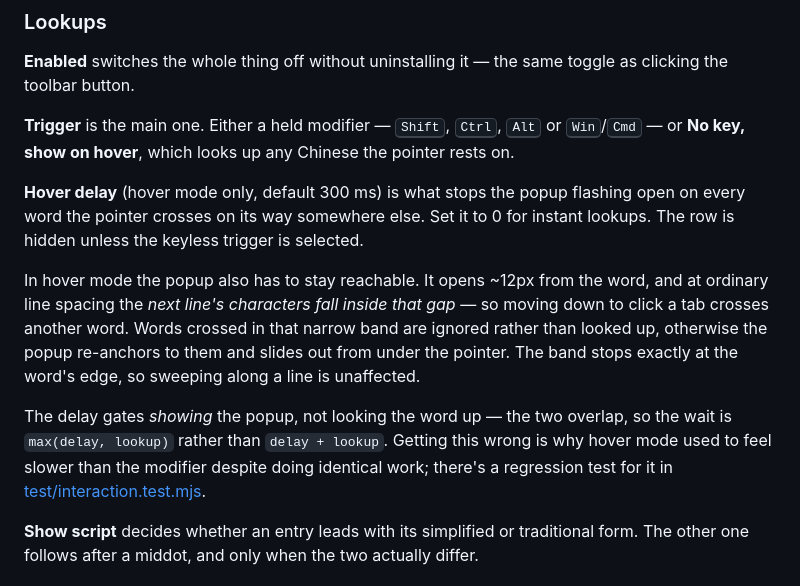
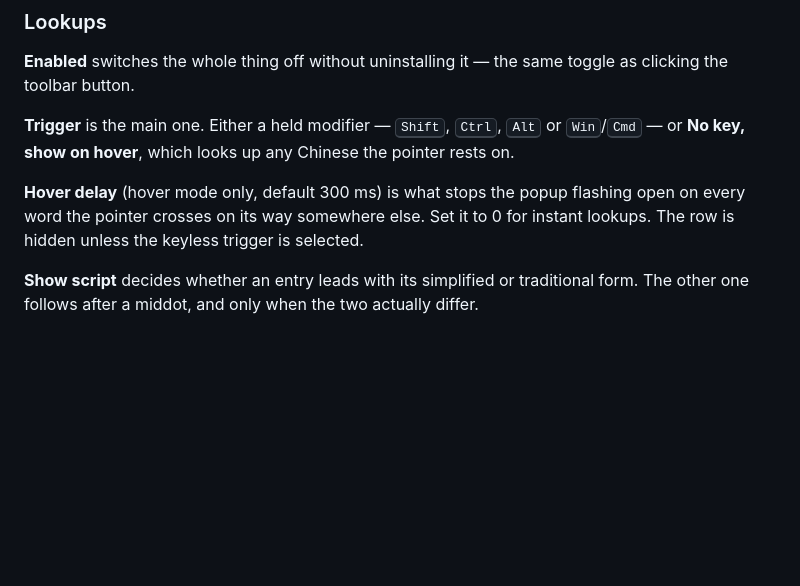
Before and after one commit to jmjm93/miaoyixia, a Markdown page: README.md, the part around the change. Drawn GitHub-style; blank space fills up the shorter version.

Commit message:
chore: edited readme

```diff
--- a/README.md
+++ b/README.md
@@ -21,17 +21,6 @@ up any Chinese the pointer rests on.
 **Hover delay** (hover mode only, default 300 ms) is what stops the popup flashing open on
 every word the pointer crosses on its way somewhere else. Set it to 0 for instant lookups.
 The row is hidden unless the keyless trigger is selected.
-
-In hover mode the popup also has to stay reachable. It opens ~12px from the word, and at
-ordinary line spacing the *next line's characters fall inside that gap* — so moving down to
-click a tab crosses another word. Words crossed in that narrow band are ignored rather than
-looked up, otherwise the popup re-anchors to them and slides out from under the pointer. The
-band stops exactly at the word's edge, so sweeping along a line is unaffected.
-
-The delay gates *showing* the popup, not looking the word up — the two overlap, so the wait
-is `max(delay, lookup)` rather than `delay + lookup`. Getting this wrong is why hover mode
-used to feel slower than the modifier despite doing identical work; there's a regression test
-for it in [test/interaction.test.mjs](test/interaction.test.mjs).
 
 **Show script** decides whether an entry leads with its simplified or traditional form. The
 other one follows after a middot, and only when the two actually differ.
```
